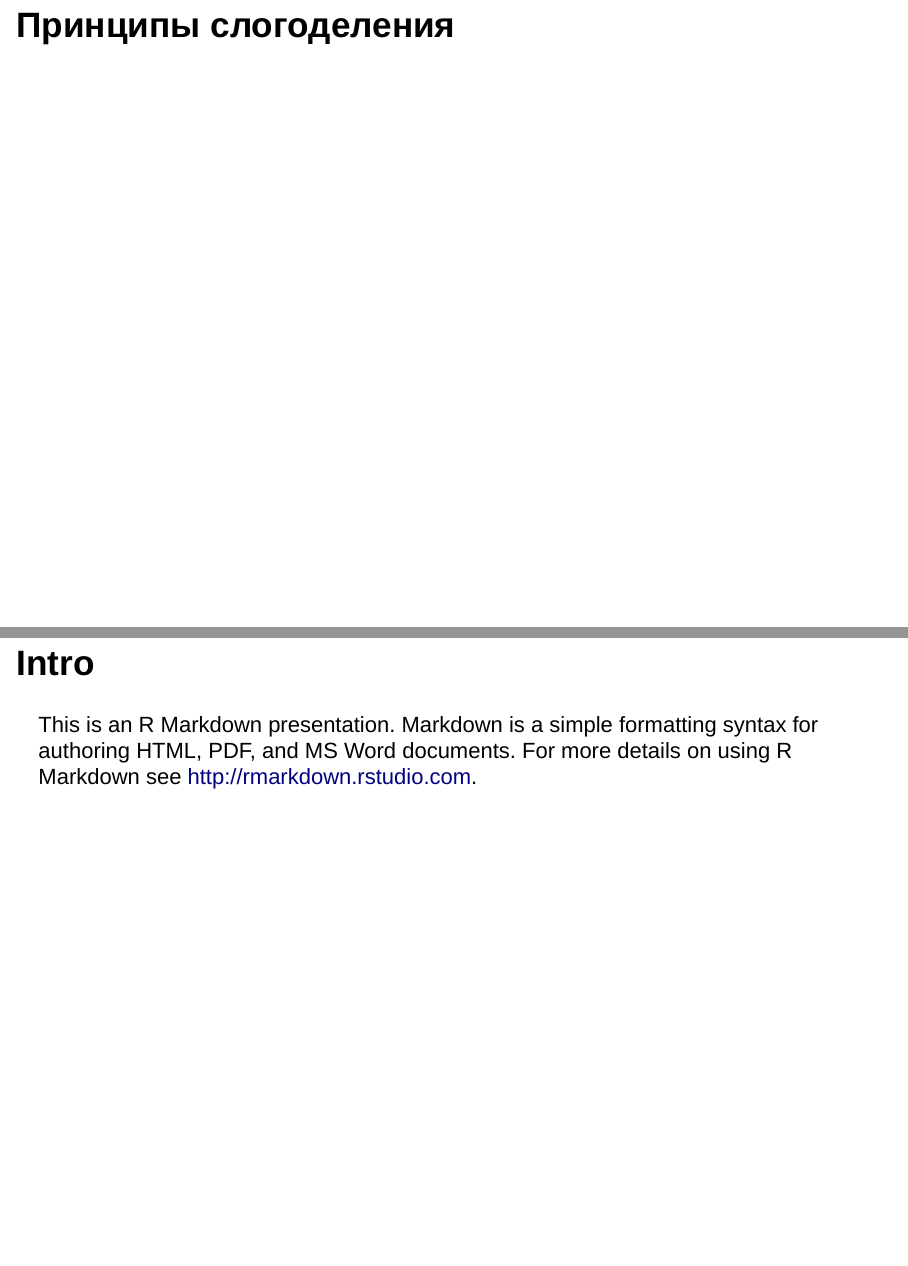
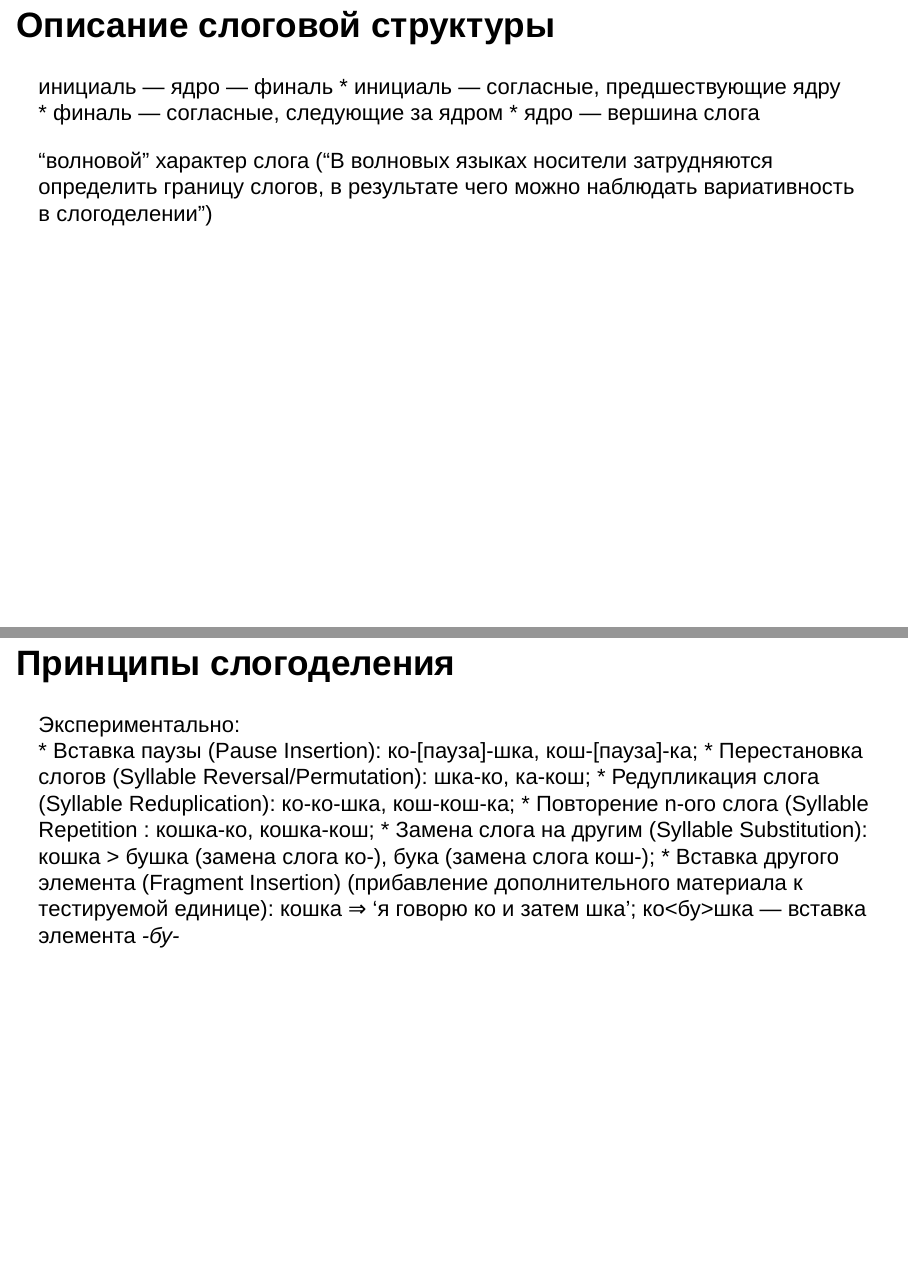
Before and after one commit to kseniaherself/syllable_structure_of_Macedonian, an R Markdown document (docs/2018.10.18_Romanova_Macedonian_Syllable_structure.Rmd): pages 5 and 6 of 12 before the commit and pages 4 and 5 of 14 after it, joined at a grey line. Rendered offline with R 4.5, knitr and Pandoc, with nearby package versions.

Commit message:
Update 2018.10.18_Romanova_Macedonian_Syllable_structure.Rmd

```diff
--- a/docs/2018.10.18_Romanova_Macedonian_Syllable_structure.Rmd
+++ b/docs/2018.10.18_Romanova_Macedonian_Syllable_structure.Rmd
@@ -28,6 +28,16 @@ library(tidyverse)
 * финаль — согласные, следующие за ядром
 * ядро — вершина слога
 
+"волновой" характер слога ("В волновых языках носители затрудняются определить
+границу слогов, в результате чего можно наблюдать вариативность в слогоделении")
+
 ## Принципы слогоделения
 
+Экспериментально:
+*	Вставка паузы (Pause Insertion): ко-[пауза]-шка, кош-[пауза]-ка;
+*	Перестановка слогов (Syllable Reversal/Permutation): шка-ко, ка-кош;
+*	Редупликация слога (Syllable Reduplication): ко-ко-шка, кош-кош-ка;
+*	Повторение n-ого слога (Syllable Repetition : кошка-ко, кошка-кош;
+*	Замена слога на другим (Syllable Substitution): кошка > бушка (замена слога ко-), бука (замена слога кош-);
+*	Вставка другого элемента (Fragment Insertion) (прибавление дополнительного материала к тестируемой единице): кошка ⇒ ‘я говорю ко и затем шка’; ко<бу>шка — вставка элемента *-бу-*
 
```
Also changed, not shown: docs/2018.10.18_Romanova_Macedonian_Syllable_structure.Rmd (10 more changed lines).
